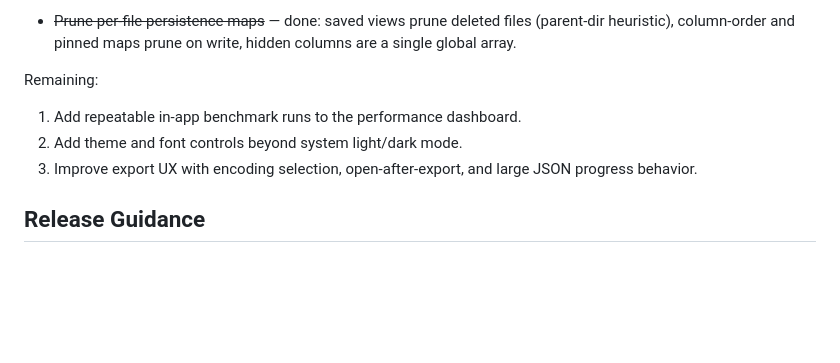
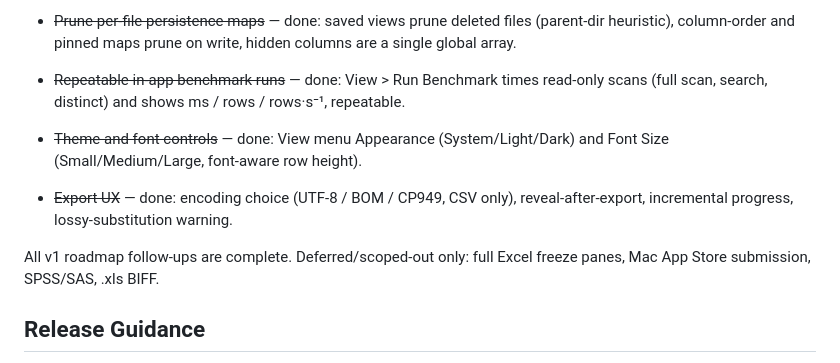
Before and after one commit to kimmingul/NanumCsvViewer_for_macOS, a Markdown page: ROADMAP_STATUS.md, the part around the change. Drawn GitHub-style; blank space fills up the shorter version.

Commit message:
Mark all v1 polish follow-ups done in roadmap
Co-Authored-By: Claude Fable 5 <noreply@anthropic.com>

```diff
--- a/ROADMAP_STATUS.md
+++ b/ROADMAP_STATUS.md
@@ -87,11 +87,11 @@ Done in the v1.8 line (2026-07-04):
 - ~~Clean up temporary files~~ — done: clipboard import files and Excel/SQLite temp-CSV bridge dirs are swept on launch with an age gate.
 - ~~Prune per-file persistence maps~~ — done: saved views prune deleted files (parent-dir heuristic), column-order and pinned maps prune on write, hidden columns are a single global array.
 
-Remaining:
+- ~~Repeatable in-app benchmark runs~~ — done: View > Run Benchmark times read-only scans (full scan, search, distinct) and shows ms / rows / rows·s⁻¹, repeatable.
+- ~~Theme and font controls~~ — done: View menu Appearance (System/Light/Dark) and Font Size (Small/Medium/Large, font-aware row height).
+- ~~Export UX~~ — done: encoding choice (UTF-8 / BOM / CP949, CSV only), reveal-after-export, incremental progress, lossy-substitution warning.
 
-1. Add repeatable in-app benchmark runs to the performance dashboard.
-2. Add theme and font controls beyond system light/dark mode.
-3. Improve export UX with encoding selection, open-after-export, and large JSON progress behavior.
+All v1 roadmap follow-ups are complete. Deferred/scoped-out only: full Excel freeze panes, Mac App Store submission, SPSS/SAS, .xls BIFF.
 
 ## Release Guidance
 
```
